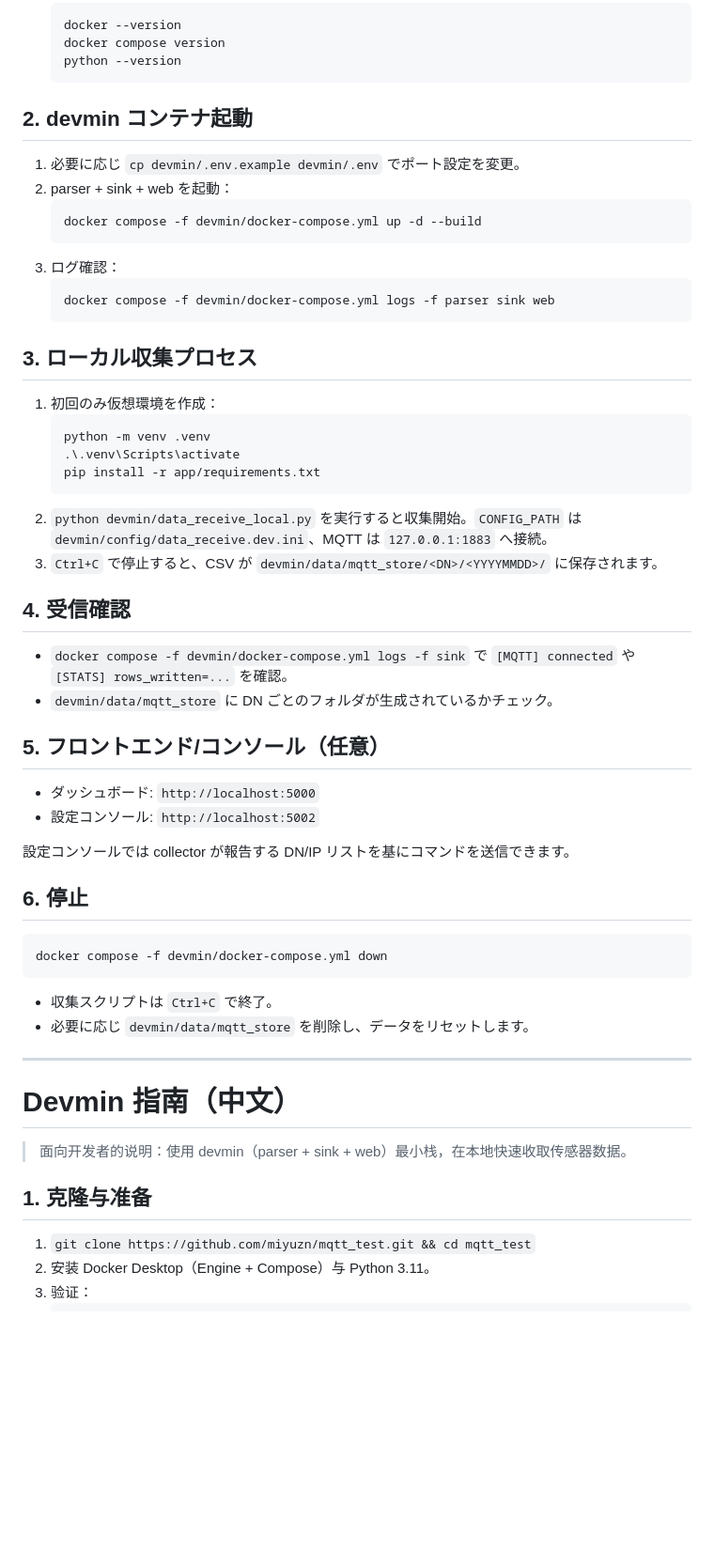
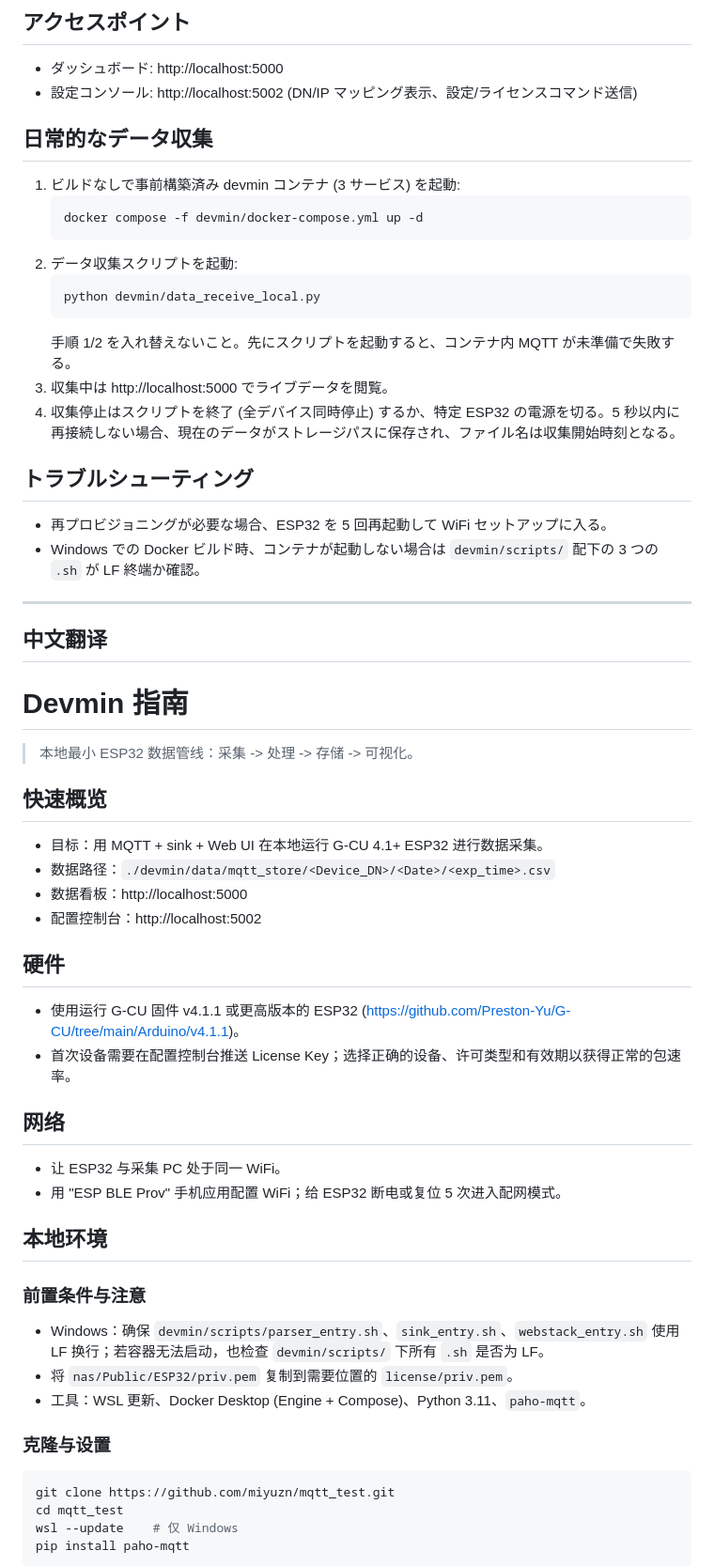
Before and after one commit to miyuzn/mqtt_test, a Markdown page: readme.md, the part around one of its changes. Shown at 94% size. Drawn GitHub-style; blank space fills up the shorter version.

Commit message:
1125-readme update

````diff
--- a/readme.md
+++ b/readme.md
@@ -69,54 +132,57 @@ docker compose -f devmin/docker-compose.yml down
+## アクセスポイント
+- ダッシュボード: http://localhost:5000
+- 設定コンソール: http://localhost:5002 (DN/IP マッピング表示、設定/ライセンスコマンド送信)
+
+## 日常的なデータ収集
+1. ビルドなしで事前構築済み devmin コンテナ (3 サービス) を起動:
    ```bash
-   docker --version
-   docker compose version
-   python --version
+   docker compose -f devmin/docker-compose.yml up -d
    ```
+2. データ収集スクリプトを起動:
+   ```bash
+   python devmin/data_receive_local.py
+   ```
+   手順 1/2 を入れ替えないこと。先にスクリプトを起動すると、コンテナ内 MQTT が未準備で失敗する。
+3. 収集中は http://localhost:5000 でライブデータを閲覧。
+4. 収集停止はスクリプトを終了 (全デバイス同時停止) するか、特定 ESP32 の電源を切る。5 秒以内に再接続しない場合、現在のデータがストレージパスに保存され、ファイル名は収集開始時刻となる。
 
-## 2. devmin コンテナ起動
-1. 必要に応じ `cp devmin/.env.example devmin/.env` でポート設定を変更。
-2. parser + sink + web を起動：
-   ```bash
-   docker compose -f devmin/docker-compose.yml up -d --build
-   ```
-3. ログ確認：
-   ```bash
-   docker compose -f devmin/docker-compose.yml logs -f parser sink web
-   ```
-
-## 3. ローカル収集プロセス
-1. 初回のみ仮想環境を作成：
-   ```bash
-   python -m venv .venv
-   .\.venv\Scripts\activate
-   pip install -r app/requirements.txt
-   ```
-2. `python devmin/data_receive_local.py` を実行すると収集開始。`CONFIG_PATH` は `devmin/config/data_receive.dev.ini`、MQTT は `127.0.0.1:1883` へ接続。
-3. `Ctrl+C` で停止すると、CSV が `devmin/data/mqtt_store/<DN>/<YYYYMMDD>/` に保存されます。
-
-## 4. 受信確認
-- `docker compose -f devmin/docker-compose.yml logs -f sink` で `[MQTT] connected` や `[STATS] rows_written=...` を確認。
-- `devmin/data/mqtt_store` に DN ごとのフォルダが生成されているかチェック。
-
-## 5. フロントエンド/コンソール（任意）
-- ダッシュボード: `http://localhost:5000`
-- 設定コンソール: `http://localhost:5002`
-
-設定コンソールでは collector が報告する DN/IP リストを基にコマンドを送信できます。
-
-## 6. 停止
-```bash
-docker compose -f devmin/docker-compose.yml down
-```
-- 収集スクリプトは `Ctrl+C` で終了。
-- 必要に応じ `devmin/data/mqtt_store` を削除し、データをリセットします。
+## トラブルシューティング
+- 再プロビジョニングが必要な場合、ESP32 を 5 回再起動して WiFi セットアップに入る。
+- Windows での Docker ビルド時、コンテナが起動しない場合は `devmin/scripts/` 配下の 3 つの `.sh` が LF 終端か確認。
 
 ---
 
-# Devmin 指南（中文）
+## 中文翻译
 
-> 面向开发者的说明：使用 devmin（parser + sink + web）最小栈，在本地快速收取传感器数据。
+# Devmin 指南
 
-## 1. 克隆与准备
-1. `git clone https://github.com/miyuzn/mqtt_test.git && cd mqtt_test`
-2. 安装 Docker Desktop（Engine + Compose）与 Python 3.11。
-3. 验证：
+> 本地最小 ESP32 数据管线：采集 -> 处理 -> 存储 -> 可视化。
+
+## 快速概览
+- 目标：用 MQTT + sink + Web UI 在本地运行 G-CU 4.1+ ESP32 进行数据采集。
+- 数据路径：`./devmin/data/mqtt_store/<Device_DN>/<Date>/<exp_time>.csv`
+- 数据看板：http://localhost:5000
+- 配置控制台：http://localhost:5002
+
+## 硬件
+- 使用运行 G-CU 固件 v4.1.1 或更高版本的 ESP32 (https://github.com/Preston-Yu/G-CU/tree/main/Arduino/v4.1.1)。
+- 首次设备需要在配置控制台推送 License Key；选择正确的设备、许可类型和有效期以获得正常的包速率。
+
+## 网络
+- 让 ESP32 与采集 PC 处于同一 WiFi。
+- 用 "ESP BLE Prov" 手机应用配置 WiFi；给 ESP32 断电或复位 5 次进入配网模式。
+
+## 本地环境
+### 前置条件与注意
+- Windows：确保 `devmin/scripts/parser_entry.sh`、`sink_entry.sh`、`webstack_entry.sh` 使用 LF 换行；若容器无法启动，也检查 `devmin/scripts/` 下所有 `.sh` 是否为 LF。
+- 将 `nas/Public/ESP32/priv.pem` 复制到需要位置的 `license/priv.pem`。
+- 工具：WSL 更新、Docker Desktop (Engine + Compose)、Python 3.11、`paho-mqtt`。
+
+### 克隆与设置
+```bash
+git clone https://github.com/miyuzn/mqtt_test.git
+cd mqtt_test
+wsl --update    # 仅 Windows
+pip install paho-mqtt
+```
+
````
Also changed, not shown: other parts of readme.md (+155 -95 lines).
